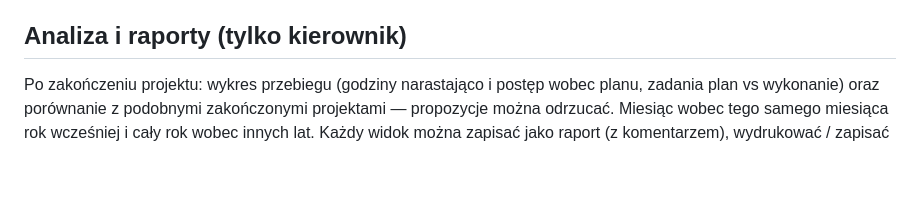
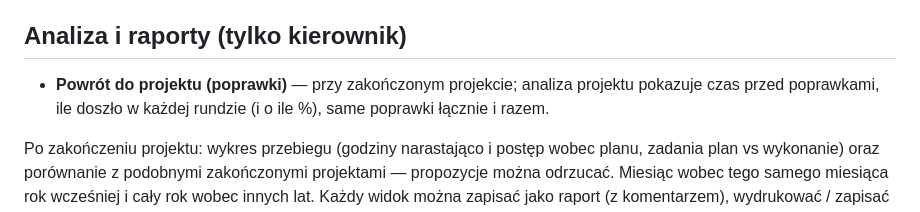
Before and after one commit to pawelpasik85-cyber/cnc-team, a Markdown page: README.md, the part around the change. Drawn GitHub-style; blank space fills up the shorter version.

Commit message:
Dokumentacja: testy rundy 10, przegląd, README
Co-Authored-By: Claude Opus 5.5 <noreply@anthropic.com>
Claude-Session: https://claude.ai/code/session_01Mgo9RDb6yKEqWF3PSmGbbJ

```diff
--- a/README.md
+++ b/README.md
@@ -38,6 +38,7 @@ Aplikacja działa wyłącznie na serwerze firmowym — bez chmury i usług zewn
 - Dni dodatkowe są w kalendarzu kreskowane z plakietką **DOD**, zmiany wydłużone — **12h**, nieregularne — **NR**. Godziny na projektach w nadgodzinach (i ich udział %) pokazuje analiza projektu i miesiąca.
 
 ## Analiza i raporty (tylko kierownik)
+- **Powrót do projektu (poprawki)** — przy zakończonym projekcie; analiza projektu pokazuje czas przed poprawkami, ile doszło w każdej rundzie (i o ile %), same poprawki łącznie i razem.
 
 Po zakończeniu projektu: wykres przebiegu (godziny narastająco i postęp wobec planu, zadania plan vs wykonanie) oraz porównanie z podobnymi zakończonymi projektami — propozycje można odrzucać. Miesiąc wobec tego samego miesiąca rok wcześniej i cały rok wobec innych lat. Każdy widok można zapisać jako raport (z komentarzem), wydrukować / zapisać jako PDF, pobrać CSV i — według decyzji kierownika — udostępnić przełożonemu.
 
```
Also changed, not shown: REVIEW.md (+1 -0 lines), docs/TESTS.md (+4 -0 lines).
